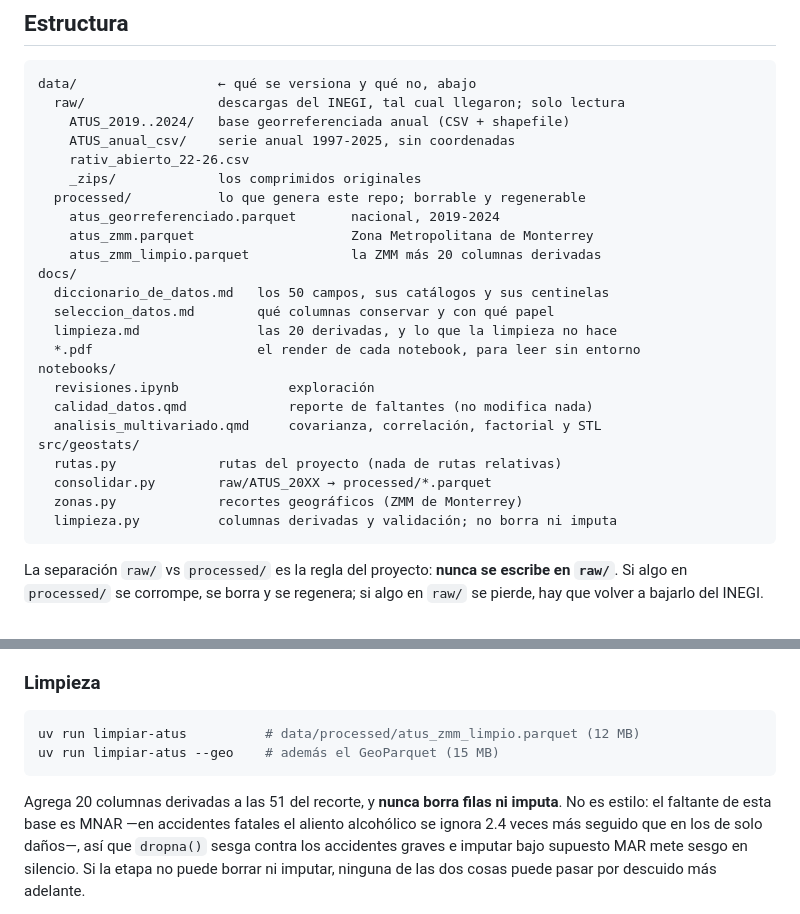
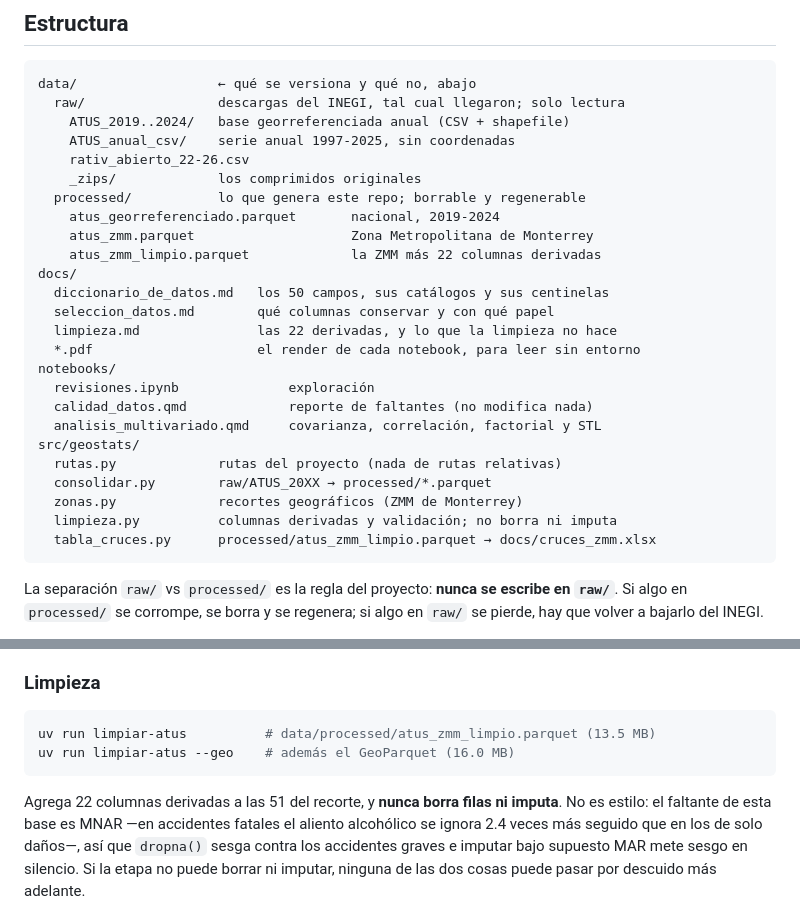
Before and after one commit to Lunaaaalj/GeoStats, a Markdown page: docs/desarrollo.md, 2 parts joined by grey strips. GitHub-like rendering.

````diff
--- a/docs/desarrollo.md
+++ b/docs/desarrollo.md
@@ -16,11 +16,11 @@ data/                  ← qué se versiona y qué no, abajo
   processed/           lo que genera este repo; borrable y regenerable
     atus_georreferenciado.parquet       nacional, 2019-2024
     atus_zmm.parquet                    Zona Metropolitana de Monterrey
-    atus_zmm_limpio.parquet             la ZMM más 20 columnas derivadas
+    atus_zmm_limpio.parquet             la ZMM más 22 columnas derivadas
 docs/
   diccionario_de_datos.md   los 50 campos, sus catálogos y sus centinelas
   seleccion_datos.md        qué columnas conservar y con qué papel
-  limpieza.md               las 20 derivadas, y lo que la limpieza no hace
+  limpieza.md               las 22 derivadas, y lo que la limpieza no hace
   *.pdf                     el render de cada notebook, para leer sin entorno
 notebooks/
   revisiones.ipynb              exploración
@@ -31,6 +31,7 @@ src/geostats/
   consolidar.py        raw/ATUS_20XX → processed/*.parquet
   zonas.py             recortes geográficos (ZMM de Monterrey)
   limpieza.py          columnas derivadas y validación; no borra ni imputa
+  tabla_cruces.py      processed/atus_zmm_limpio.parquet → docs/cruces_zmm.xlsx
 ```
 
 La separación `raw/` vs `processed/` es la regla del proyecto: **nunca se
@@ -128,11 +129,11 @@ municipios).
 ### Limpieza
 
 ```bash
-uv run limpiar-atus          # data/processed/atus_zmm_limpio.parquet (12 MB)
-uv run limpiar-atus --geo    # además el GeoParquet (15 MB)
+uv run limpiar-atus          # data/processed/atus_zmm_limpio.parquet (13.5 MB)
+uv run limpiar-atus --geo    # además el GeoParquet (16.0 MB)
 ```
 
-Agrega 20 columnas derivadas a las 51 del recorte, y **nunca borra filas ni
+Agrega 22 columnas derivadas a las 51 del recorte, y **nunca borra filas ni
 imputa**. No es estilo: el faltante de esta base es MNAR —en accidentes fatales
 el aliento alcohólico se ignora 2.4 veces más seguido que en los de solo daños—,
 así que `dropna()` sesga contra los accidentes graves e imputar bajo supuesto
````
Also changed, not shown: README.md (+2 -2 lines), docs/seleccion_datos.md (+3 -2 lines).
